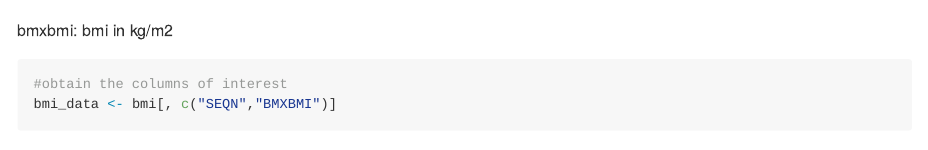
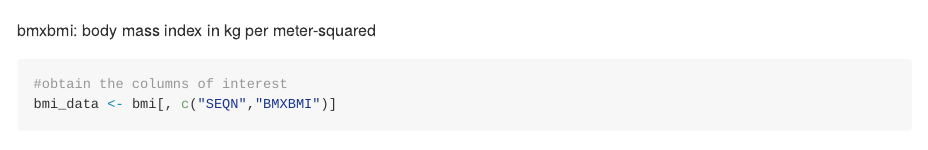
Before and after one commit to tohajan/DS-Projects, an R Markdown document (Linear Regression_Depression/Depression_LinReg.Rmd): the page in a window 1100 px wide, from 10980 px down. Rendered offline with R 4.5, knitr and Pandoc, with nearby package versions; some code elsewhere in the file could not run offline; long lines of code are wrapped.

Commit message:
update definition of BMI variable

````diff
--- a/Linear Regression_Depression/Depression_LinReg.Rmd
+++ b/Linear Regression_Depression/Depression_LinReg.Rmd
@@ -298,7 +298,7 @@ bmi <- read_xpt("C:/Users/tohaj/Desktop/DS-Projects/data files/p_bmx.xpt")
 head(bmi)
 ```
 
-bmxbmi: bmi in kg/m2
+bmxbmi: body mass index in kg per meter-squared
 
 ```{r}
 #obtain the columns of interest
````
